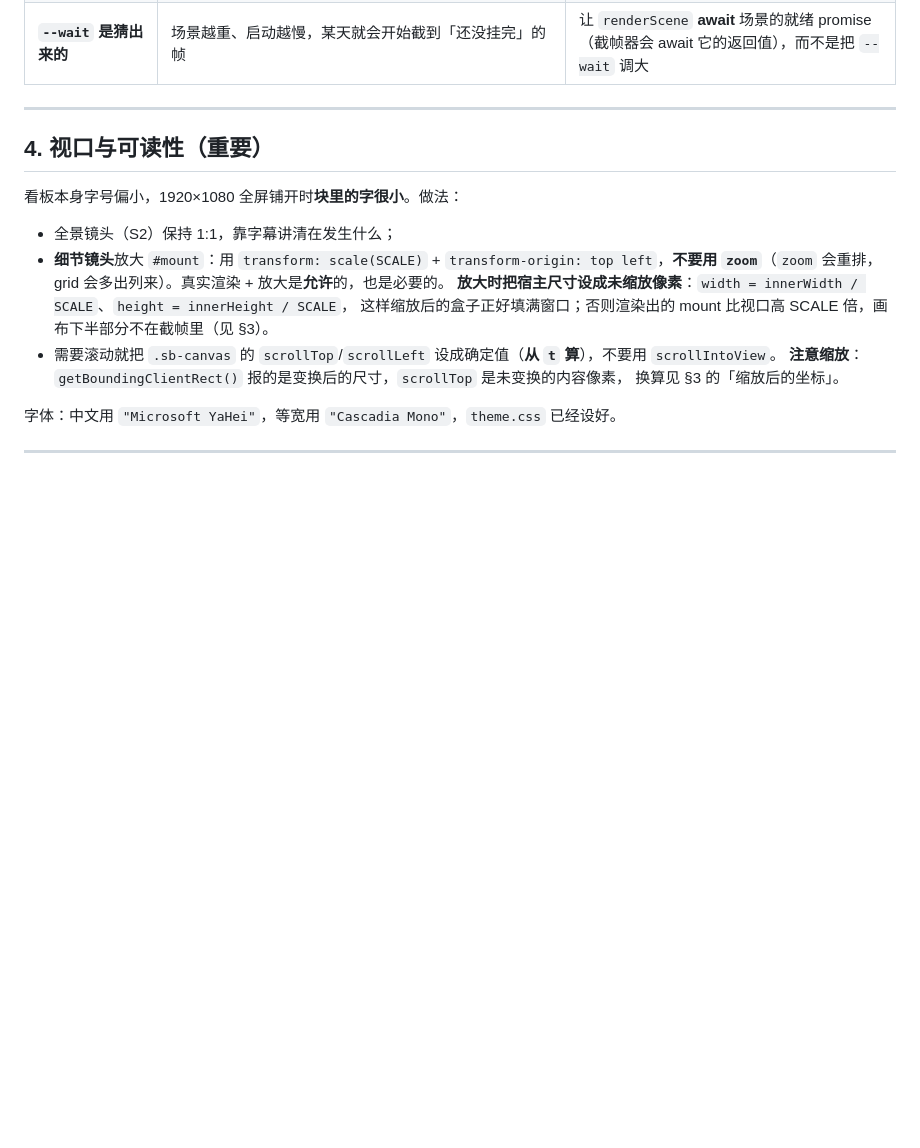
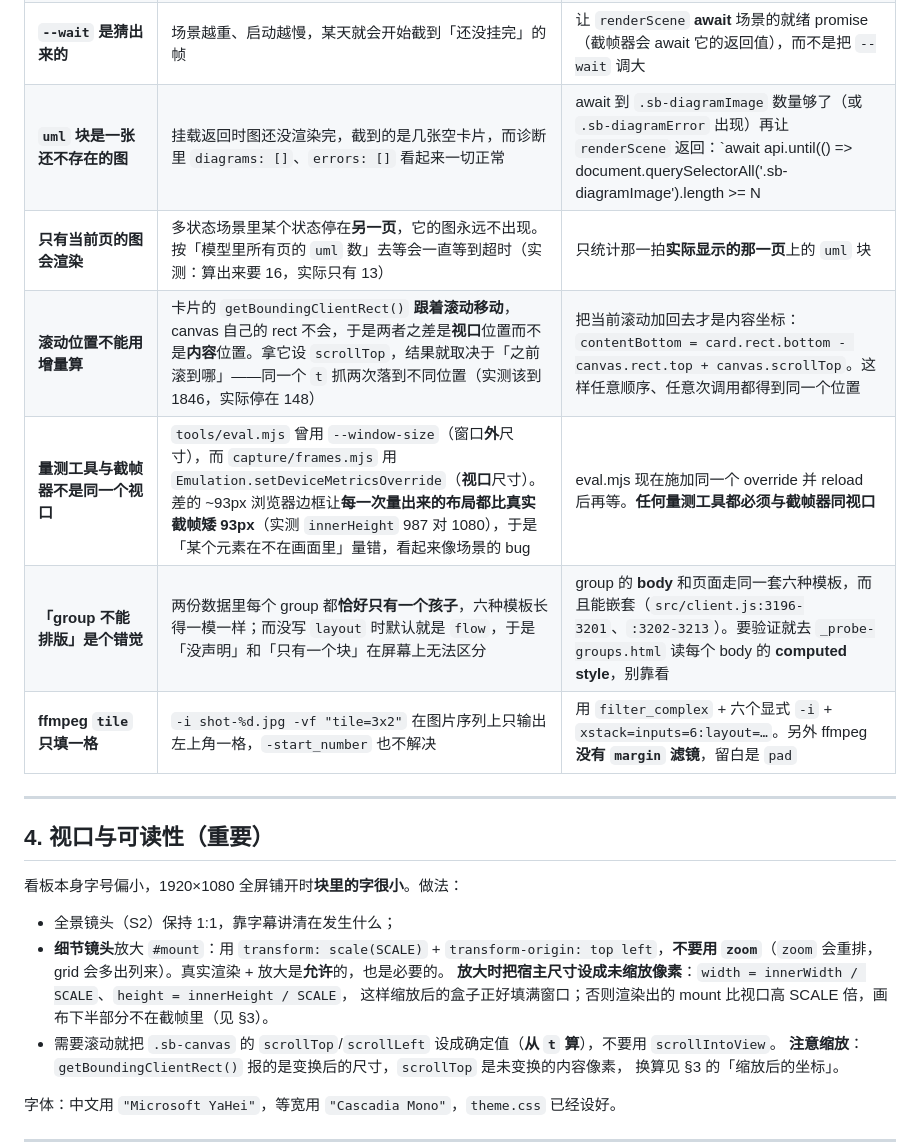
Before and after one commit to StardustSeemsInk/dsh-superboard, a Markdown page: video/scenes/AUTHORING.md, the part around the change. Rendered like a GitHub page; blank space fills up the shorter version.

```diff
--- a/video/scenes/AUTHORING.md
+++ b/video/scenes/AUTHORING.md
@@ -146,6 +146,12 @@ el.style.transform = `translateY(${(1 - p) * 24}px)`
 | **只有一页的看板没有页签** | 客户端在单页时不渲染 tab 条，`selectPage` 找不到 `.sb-page` | 这不是「缺页」：没有页签就说明那一页已经是当前页，`selectPage` 应当直接返回 |
 | **多挂载必须按挂载点查询** | 同一份文档里的多个 `BoardView` 共享**所有**类名，`document.querySelector('.sb-pageOn')` 会回答第一个挂载，读起来像「点了没反应」 | harness 的 `scope()`/`scopeAll()` 一律在**自己的 mount** 里查 |
 | **`--wait` 是猜出来的** | 场景越重、启动越慢，某天就会开始截到「还没挂完」的帧 | 让 `renderScene` **await** 场景的就绪 promise（截帧器会 await 它的返回值），而不是把 `--wait` 调大 |
+| **`uml` 块是一张还不存在的图** | 挂载返回时图还没渲染完，截到的是几张空卡片，而诊断里 `diagrams: []`、`errors: []` 看起来一切正常 | await 到 `.sb-diagramImage` 数量够了（或 `.sb-diagramError` 出现）再让 `renderScene` 返回：`await api.until(() => document.querySelectorAll('.sb-diagramImage').length >= N || document.querySelector('.sb-diagramError') !== null, …)` |
+| **只有当前页的图会渲染** | 多状态场景里某个状态停在**另一页**，它的图永远不出现。按「模型里所有页的 `uml` 数」去等会一直等到超时（实测：算出来要 16，实际只有 13） | 只统计那一拍**实际显示的那一页**上的 `uml` 块 |
+| **滚动位置不能用增量算** | 卡片的 `getBoundingClientRect()` **跟着滚动移动**，canvas 自己的 rect 不会，于是两者之差是**视口**位置而不是**内容**位置。拿它设 `scrollTop`，结果就取决于「之前滚到哪」——同一个 `t` 抓两次落到不同位置（实测该到 1846，实际停在 148） | 把当前滚动加回去才是内容坐标：`contentBottom = card.rect.bottom - canvas.rect.top + canvas.scrollTop`。这样任意顺序、任意次调用都得到同一个位置 |
+| **量测工具与截帧器不是同一个视口** | `tools/eval.mjs` 曾用 `--window-size`（窗口**外**尺寸），而 `capture/frames.mjs` 用 `Emulation.setDeviceMetricsOverride`（**视口**尺寸）。差的 ~93px 浏览器边框让**每一次量出来的布局都比真实截帧矮 93px**（实测 `innerHeight` 987 对 1080），于是「某个元素在不在画面里」量错，看起来像场景的 bug | eval.mjs 现在施加同一个 override 并 reload 后再等。**任何量测工具都必须与截帧器同视口** |
+| **「group 不能排版」是个错觉** | 两份数据里每个 group 都**恰好只有一个孩子**，六种模板长得一模一样；而没写 `layout` 时默认就是 `flow`，于是「没声明」和「只有一个块」在屏幕上无法区分 | group 的 **body** 和页面走同一套六种模板，而且能嵌套（`src/client.js:3196-3201`、`:3202-3213`）。要验证就去 `_probe-groups.html` 读每个 body 的 **computed style**，别靠看 |
+| **ffmpeg `tile` 只填一格** | `-i shot-%d.jpg -vf "tile=3x2"` 在图片序列上只输出左上角一格，`-start_number` 也不解决 | 用 `filter_complex` + 六个显式 `-i` + `xstack=inputs=6:layout=…`。另外 ffmpeg **没有 `margin` 滤镜**，留白是 `pad` |
 
 ---
 
```
Also changed, not shown: video/README.md (+31 -5 lines), video/assets/group-layout.jpg (added), video/assets/one-page.jpg (added), video/assets/s2-six-beats.jpg (added), 9 other files.
